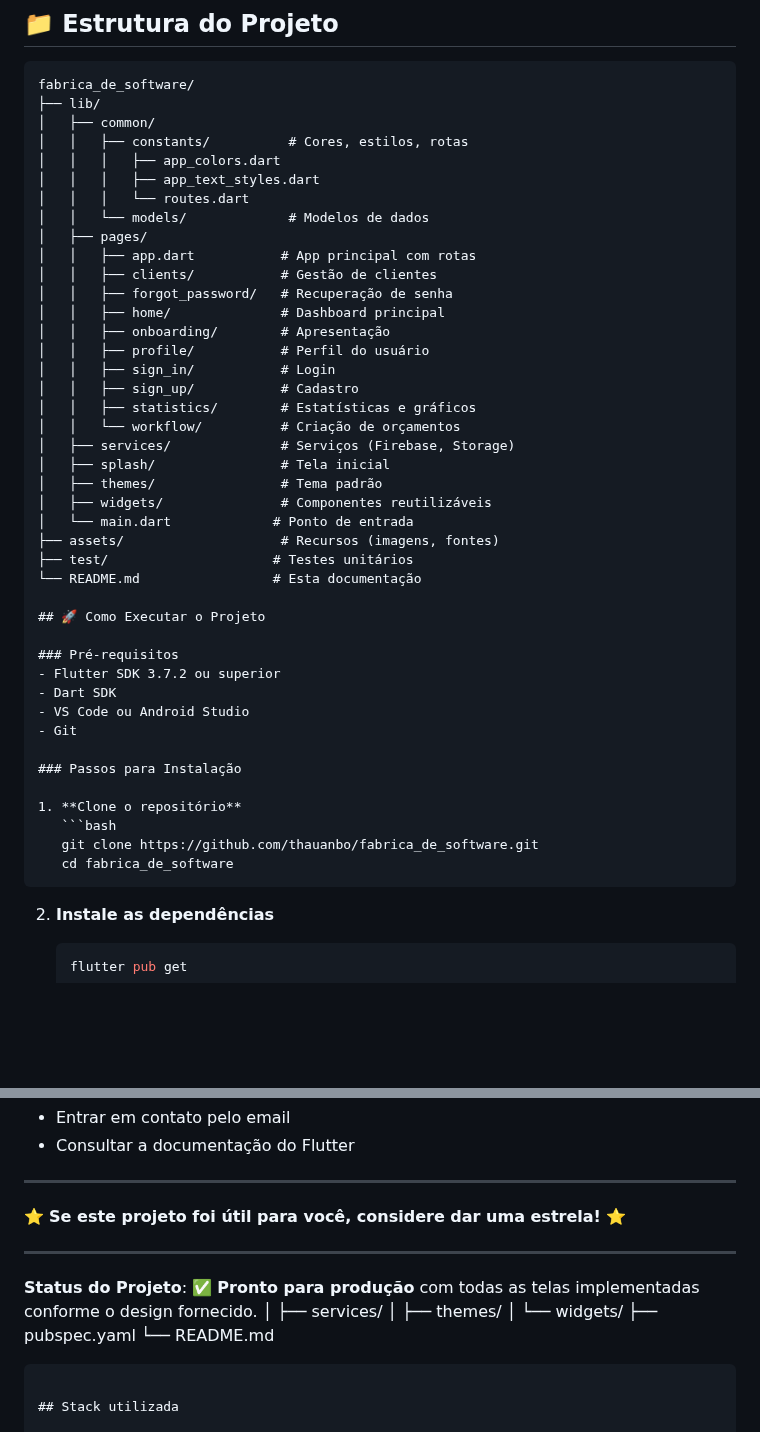
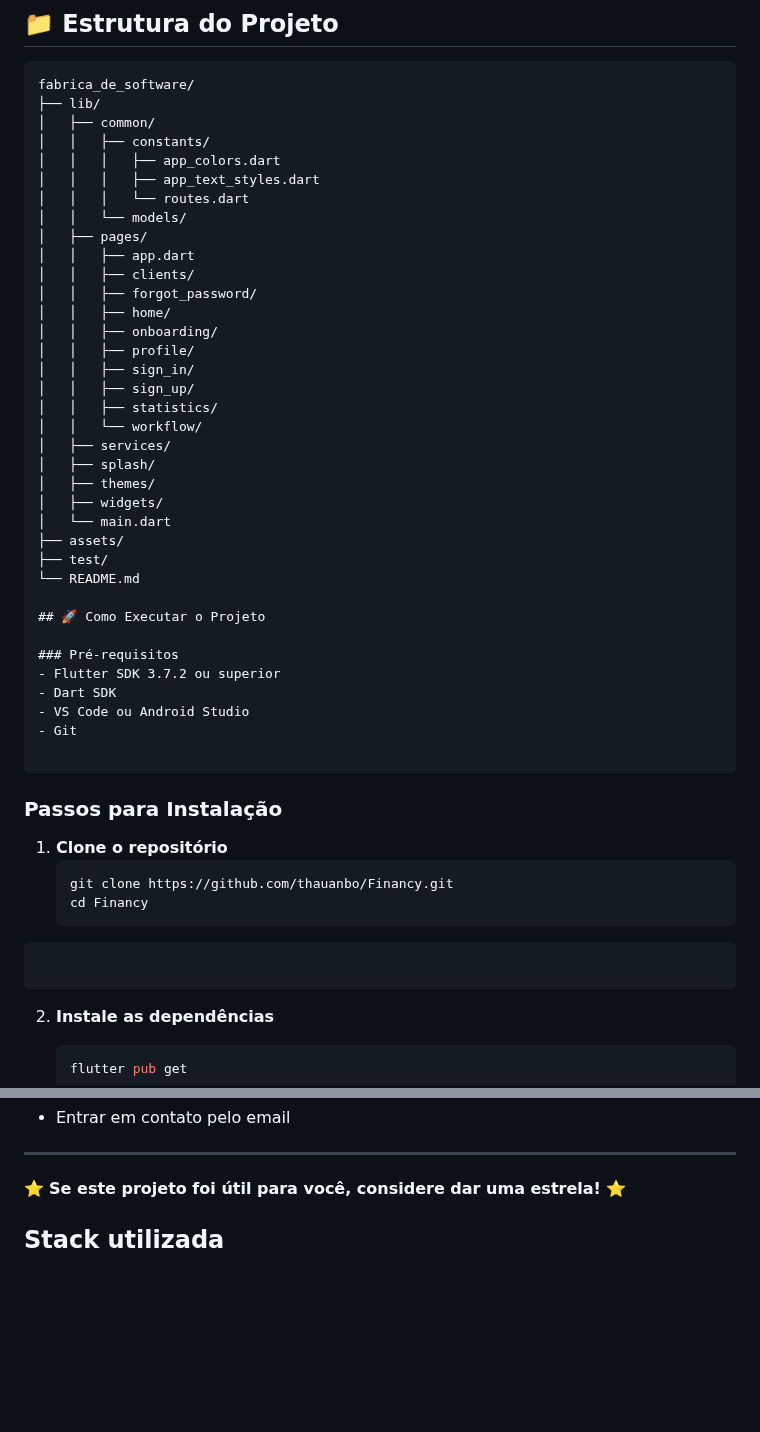
Before and after one commit to thauanbo/Financy, a Markdown page: README.md, 2 parts joined by grey strips. Drawn GitHub-style; blank space fills up the shorter version.

Commit message:
Revise README for project overview and setup
Updated README to reflect project details and installation instructions.

`````diff
--- a/README.md
+++ b/README.md
@@ -88,30 +33,30 @@ Um aplicativo Flutter completo para gerenciamento financeiro e criação de orç
 fabrica_de_software/
 ├── lib/
 │   ├── common/
-│   │   ├── constants/          # Cores, estilos, rotas
+│   │   ├── constants/
 │   │   │   ├── app_colors.dart
 │   │   │   ├── app_text_styles.dart
 │   │   │   └── routes.dart
-│   │   └── models/             # Modelos de dados
+│   │   └── models/
 │   ├── pages/
-│   │   ├── app.dart           # App principal com rotas
-│   │   ├── clients/           # Gestão de clientes
-│   │   ├── forgot_password/   # Recuperação de senha
-│   │   ├── home/              # Dashboard principal
-│   │   ├── onboarding/        # Apresentação
-│   │   ├── profile/           # Perfil do usuário
-│   │   ├── sign_in/           # Login
-│   │   ├── sign_up/           # Cadastro
-│   │   ├── statistics/        # Estatísticas e gráficos
-│   │   └── workflow/          # Criação de orçamentos
-│   ├── services/              # Serviços (Firebase, Storage)
-│   ├── splash/                # Tela inicial
-│   ├── themes/                # Tema padrão
-│   ├── widgets/               # Componentes reutilizáveis
-│   └── main.dart             # Ponto de entrada
-├── assets/                    # Recursos (imagens, fontes)
-├── test/                     # Testes unitários
-└── README.md                 # Esta documentação
+│   │   ├── app.dart
+│   │   ├── clients/
+│   │   ├── forgot_password/
+│   │   ├── home/
+│   │   ├── onboarding/
+│   │   ├── profile/
+│   │   ├── sign_in/
+│   │   ├── sign_up/
+│   │   ├── statistics/
+│   │   └── workflow/
+│   ├── services/
+│   ├── splash/
+│   ├── themes/
+│   ├── widgets/
+│   └── main.dart
+├── assets/
+├── test/
+└── README.md
 
 ## 🚀 Como Executar o Projeto
 
@@ -121,12 +66,14 @@ fabrica_de_software/
 - VS Code ou Android Studio
 - Git
 
+````
 ### Passos para Instalação
 
 1. **Clone o repositório**
    ```bash
-   git clone https://github.com/thauanbo/fabrica_de_software.git
-   cd fabrica_de_software
+   git clone https://github.com/thauanbo/Financy.git
+   cd Financy
+````
 ````
 
 2. **Instale as dependências**
@@ -381,20 +245,9 @@ Para suporte, você pode:
 - Entrar em contato pelo email
-- Consultar a documentação do Flutter
 
 ---
 
 ⭐ **Se este projeto foi útil para você, considere dar uma estrela!** ⭐
 
----
-
-**Status do Projeto**: ✅ **Pronto para produção** com todas as telas implementadas conforme o design fornecido.
-│ ├── services/
-│ ├── themes/
-│ └── widgets/
-├── pubspec.yaml
-└── README.md
-
-````
 
 ## Stack utilizada
 
`````
Also changed, not shown: other parts of README.md (+8 -146 lines).
